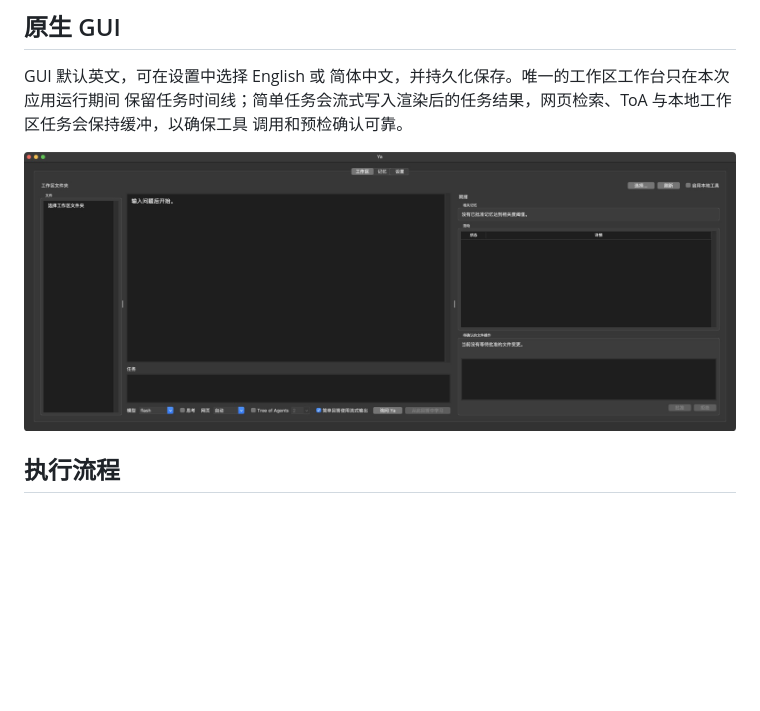
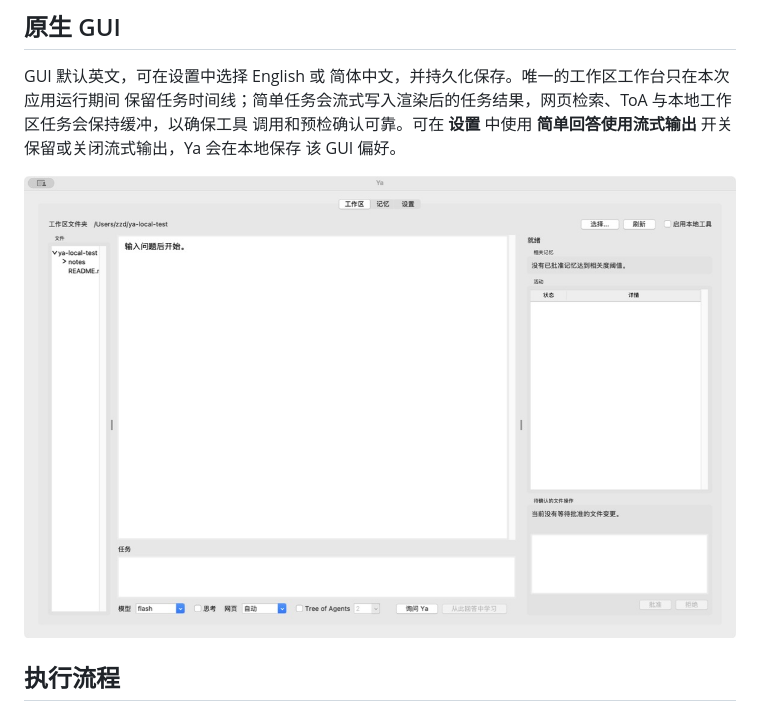
Before and after one commit to ZedingZhang/ya-agent, a Markdown page: README.zh-CN.md, the part around the change. GitHub-like rendering; pictures changed too: assets/ya-gui-workspace-zh-CN.png; blank space fills up the shorter version.

```diff
--- a/README.zh-CN.md
+++ b/README.zh-CN.md
@@ -213,7 +213,8 @@ ya ask --local --workspace "$PWD" --approve "创建 todo.txt，并写入三项
 
 GUI 默认英文，可在设置中选择 English 或 简体中文，并持久化保存。唯一的工作区工作台只在本次应用运行期间
 保留任务时间线；简单任务会流式写入渲染后的任务结果，网页检索、ToA 与本地工作区任务会保持缓冲，以确保工具
-调用和预检确认可靠。
+调用和预检确认可靠。可在 **设置** 中使用 **简单回答使用流式输出** 开关保留或关闭流式输出，Ya 会在本地保存
+该 GUI 偏好。
 
 ![Ya 工作区工作台中文界面](assets/ya-gui-workspace-zh-CN.png)
 
```
Also changed, not shown: .github/release-notes.md (+11 -0 lines), README.md (+2 -1 lines), assets/ya-gui-workspace-en.png, 5 other files.
